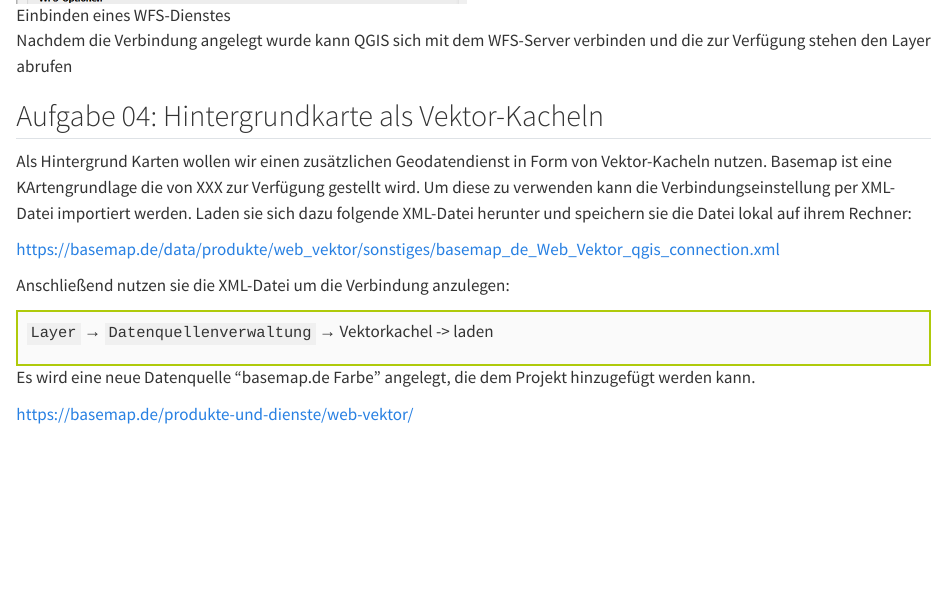
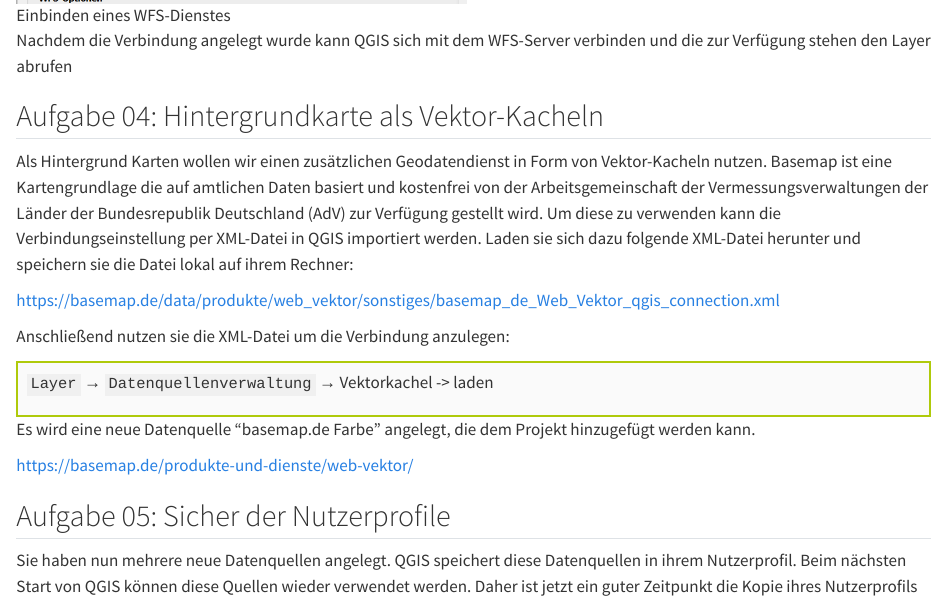
Before and after one commit to GISLAB-HAWK/fpm08, a Quarto document (uebung03.qmd): the page in a window 1100 px wide, from 4810 px down. Rendered offline with R 4.5, knitr and Pandoc in place of Quarto, with nearby package versions.

Commit message:
minor updates le03

````diff
--- a/uebung03.qmd
+++ b/uebung03.qmd
@@ -170,8 +170,8 @@
 ## Aufgabe 04: Hintergrundkarte als Vektor-Kacheln
 
 Als Hintergrund Karten wollen wir einen zusätzlichen Geodatendienst in Form von Vektor-Kacheln
-nutzen. Basemap ist eine KArtengrundlage die von XXX zur Verfügung gestellt wird. Um diese zu
-verwenden kann die Verbindungseinstellung per XML-Datei importiert werden. Laden sie sich dazu
+nutzen. Basemap ist eine Kartengrundlage die auf amtlichen Daten basiert und kostenfrei von der Arbeitsgemeinschaft der Vermessungsverwaltungen der Länder der Bundesrepublik Deutschland (AdV) zur Verfügung gestellt wird. Um diese zu
+verwenden kann die Verbindungseinstellung per XML-Datei in QGIS importiert werden. Laden sie sich dazu
 folgende XML-Datei herunter und speichern sie die Datei lokal auf ihrem Rechner:
 
 <https://basemap.de/data/produkte/web_vektor/sonstiges/basemap_de_Web_Vektor_qgis_connection.xml>
@@ -186,6 +186,10 @@
 
 https://basemap.de/produkte-und-dienste/web-vektor/
 
+## Aufgabe 05: Sicher der Nutzerprofile
+
+Sie haben nun mehrere neue Datenquellen angelegt. QGIS speichert diese Datenquellen in ihrem Nutzerprofil. Beim nächsten Start von QGIS können diese Quellen wieder verwendet werden. Daher ist jetzt ein guter Zeitpunkt die Kopie ihres Nutzerprofils erneut zu sichern. Folgen Sie dazu der Anleitung in LE01 @sec-nutzerprofil
+
 ```{=html}
 <!--
 ## Rettungspunkte als ESRI Shapefile
````
Also changed, not shown: uebung01.qmd (+1 -1 lines), 3 other files.
